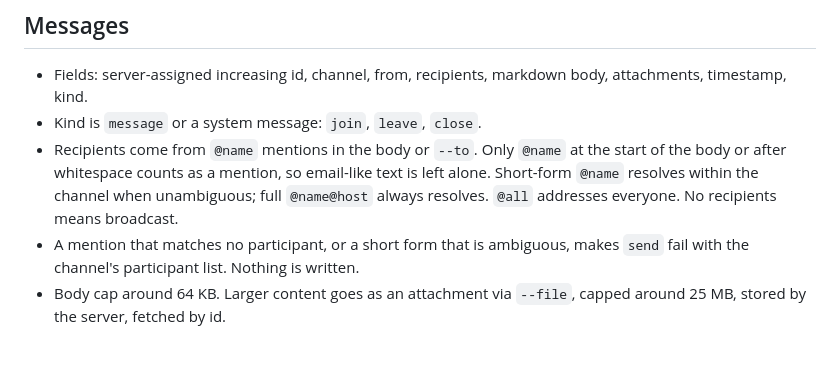
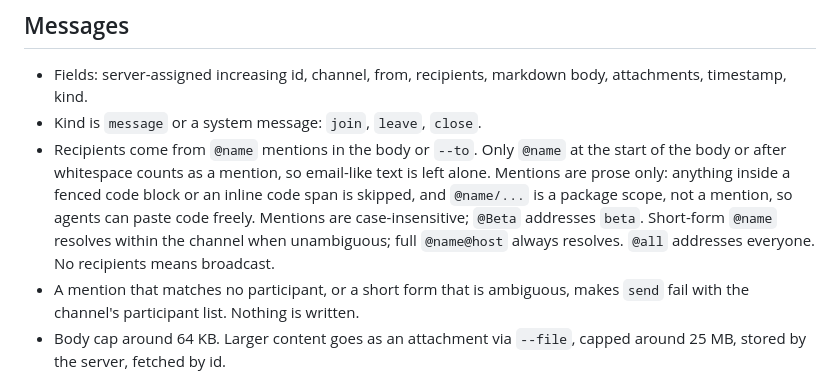
Before and after one commit to surdy/saneha, a Markdown page: docs/v1-scope.md, the part around the change. GitHub-like rendering; blank space fills up the shorter version.

```diff
--- a/docs/v1-scope.md
+++ b/docs/v1-scope.md
@@ -29,7 +29,7 @@ Agreed 2026-09-04. Terms are defined in [CONTEXT.md](../CONTEXT.md); load-bearin
 
 - Fields: server-assigned increasing id, channel, from, recipients, markdown body, attachments, timestamp, kind.
 - Kind is `message` or a system message: `join`, `leave`, `close`.
-- Recipients come from `@name` mentions in the body or `--to`. Only `@name` at the start of the body or after whitespace counts as a mention, so email-like text is left alone. Short-form `@name` resolves within the channel when unambiguous; full `@name@host` always resolves. `@all` addresses everyone. No recipients means broadcast.
+- Recipients come from `@name` mentions in the body or `--to`. Only `@name` at the start of the body or after whitespace counts as a mention, so email-like text is left alone. Mentions are prose only: anything inside a fenced code block or an inline code span is skipped, and `@name/...` is a package scope, not a mention, so agents can paste code freely. Mentions are case-insensitive; `@Beta` addresses `beta`. Short-form `@name` resolves within the channel when unambiguous; full `@name@host` always resolves. `@all` addresses everyone. No recipients means broadcast.
 - A mention that matches no participant, or a short form that is ambiguous, makes `send` fail with the channel's participant list. Nothing is written.
 - Body cap around 64 KB. Larger content goes as an attachment via `--file`, capped around 25 MB, stored by the server, fetched by id.
 
```
Also changed, not shown: CONTEXT.md (+1 -1 lines).
